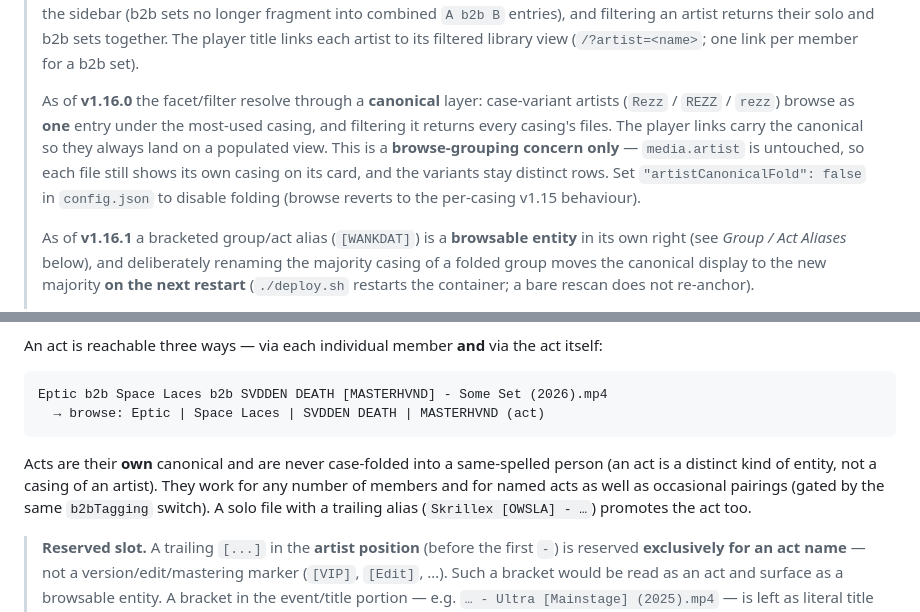
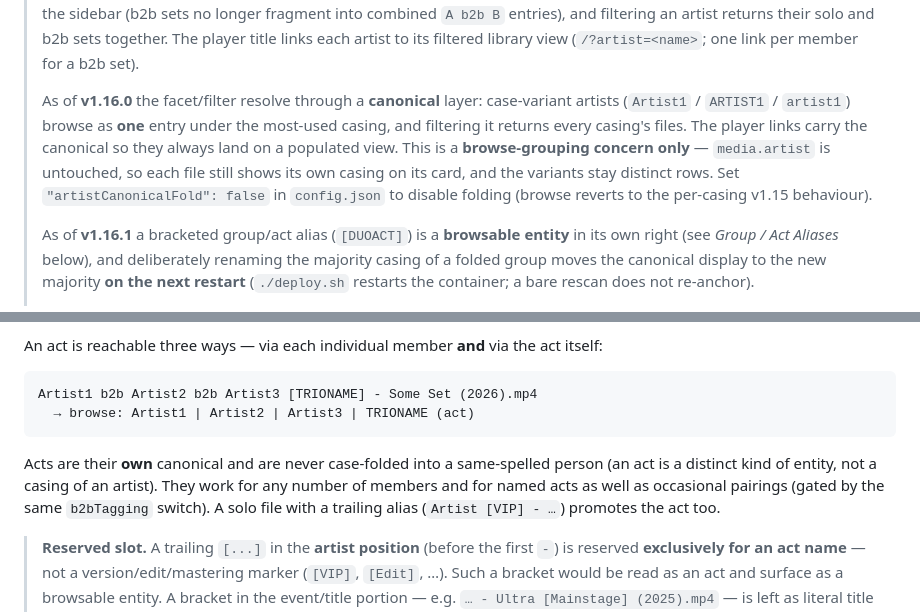
Before and after one commit to iBumpthis/reel, a Markdown page: README.md, 2 parts joined by grey strips. Rendered like a GitHub page.

Commit message:
Update README.md
Placeholders updates

````diff
--- a/README.md
+++ b/README.md
@@ -148,7 +148,7 @@ filter for all back-to-back sets.
 > per member for a b2b set).
 >
 > As of **v1.16.0** the facet/filter resolve through a **canonical** layer:
-> case-variant artists (`Rezz` / `REZZ` / `rezz`) browse as **one** entry under
+> case-variant artists (`Artist1` / `ARTIST1` / `artist1`) browse as **one** entry under
 > the most-used casing, and filtering it returns every casing's files. The
 > player links carry the canonical so they always land on a populated view. This
 > is a **browse-grouping concern only** — `media.artist` is untouched, so each
@@ -156,7 +156,7 @@ filter for all back-to-back sets.
 > rows. Set `"artistCanonicalFold": false` in `config.json` to disable folding
 > (browse reverts to the per-casing v1.15 behaviour).
 >
-> As of **v1.16.1** a bracketed group/act alias (`[WANKDAT]`) is a **browsable
+> As of **v1.16.1** a bracketed group/act alias (`[DUOACT]`) is a **browsable
 > entity** in its own right (see *Group / Act Aliases* below), and deliberately
 > renaming the majority casing of a folded group moves the canonical display to
 > the new majority **on the next restart** (`./deploy.sh` restarts the
@@ -194,15 +194,15 @@ An act is reachable three ways — via each individual member **and** via the ac
 itself:
 
 ```
-Eptic b2b Space Laces b2b SVDDEN DEATH [MASTERHVND] - Some Set (2026).mp4
-  → browse: Eptic | Space Laces | SVDDEN DEATH | MASTERHVND (act)
+Artist1 b2b Artist2 b2b Artist3 [TRIONAME] - Some Set (2026).mp4
+  → browse: Artist1 | Artist2 | Artist3 | TRIONAME (act)
 ```
 
 Acts are their **own** canonical and are never case-folded into a same-spelled
 person (an act is a distinct kind of entity, not a casing of an artist). They
 work for any number of members and for named acts as well as occasional
 pairings (gated by the same `b2bTagging` switch). A solo file with a trailing
-alias (`Skrillex [OWSLA] - …`) promotes the act too.
+alias (`Artist [VIP] - …`) promotes the act too.
 
 > **Reserved slot.** A trailing `[...]` in the **artist position** (before the
 > first ` - `) is reserved **exclusively for an act name** — not a
````
